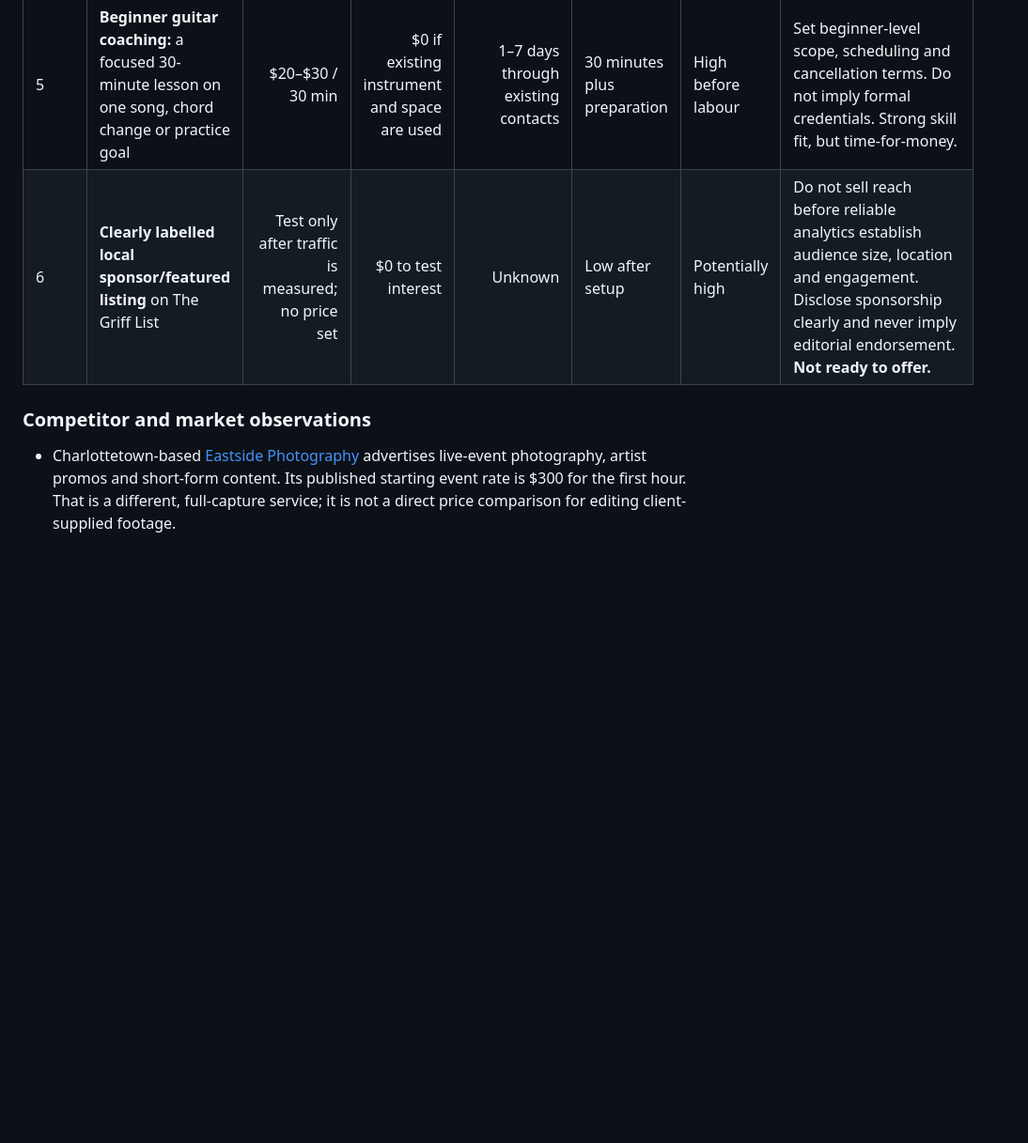
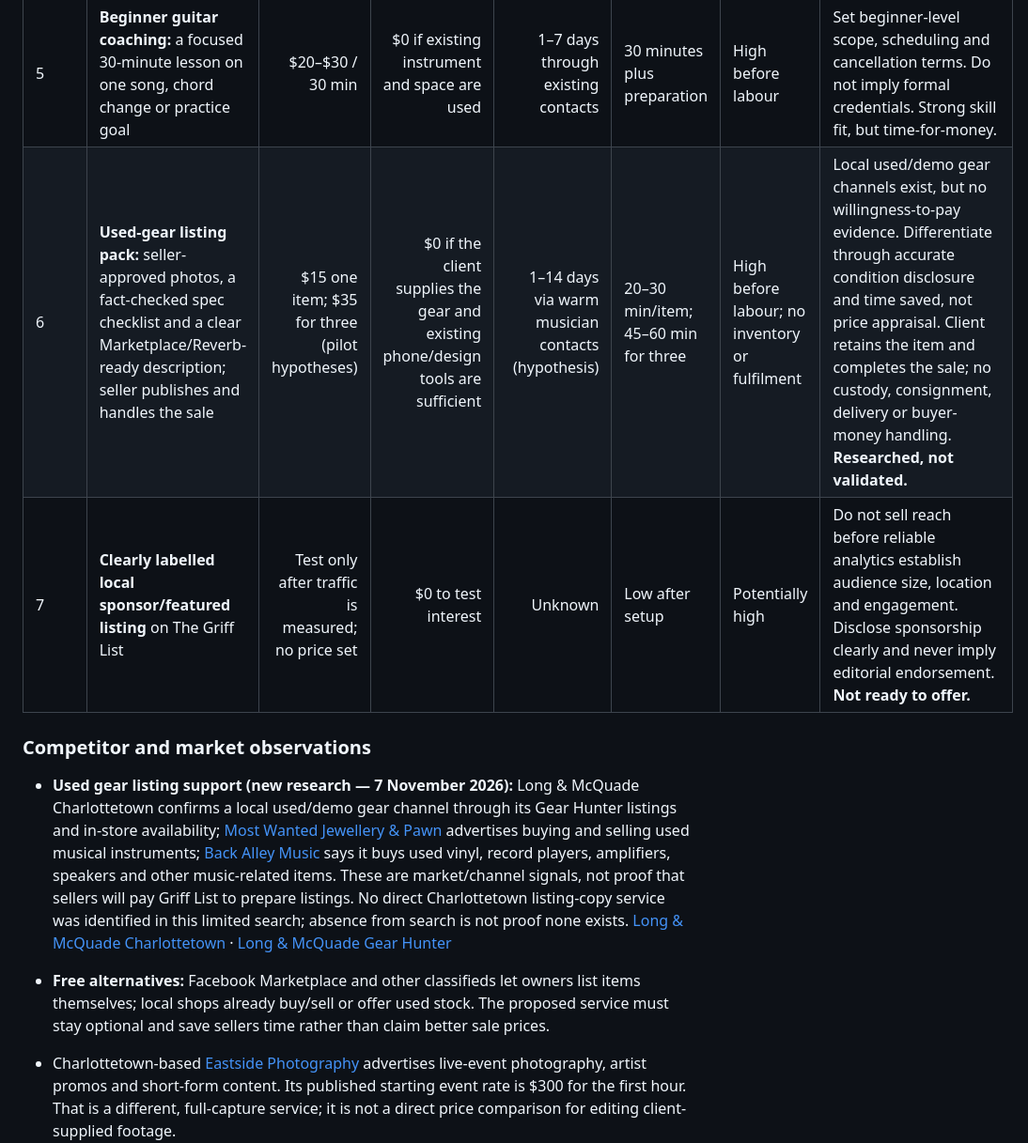
Before and after one commit to the-griff-list/the-griff-list.github.io, a Markdown page: REVENUE-EXPERIMENT-BACKLOG.md, the part around one of its changes. Shown at 94% size. Rendered like a GitHub page; blank space fills up the shorter version.

```diff
--- a/REVENUE-EXPERIMENT-BACKLOG.md
+++ b/REVENUE-EXPERIMENT-BACKLOG.md
@@ -22,9 +22,13 @@
 | 3 | **Cassette release artwork/J-card layout:** print-ready J-card, spine and simple digital cover using client-owned artwork | $25–$50 | $0 for a digital proof; physical printing is quoted separately | 1–14 days | 1–2 hours | High for digital layout; physical materials excluded | Confirm duplication/print specifications and artwork rights. Strong fit with Arsenal Mills, but do not bundle uncosted materials. |
 | 4 | **Short-form clip edit:** two vertical social clips from footage supplied by the artist/venue, with captions and basic audio cleanup | $35–$60 | $0 if current editing tools are sufficient | 1–14 days | 1–2 hours | High before labour | Obtain recording/performer permission and music rights; set a strict footage/length/revision limit. Local providers already offer full event capture, so position this as editing supplied footage, not photography. |
 | 5 | **Beginner guitar coaching:** a focused 30-minute lesson on one song, chord change or practice goal | $20–$30 / 30 min | $0 if existing instrument and space are used | 1–7 days through existing contacts | 30 minutes plus preparation | High before labour | Set beginner-level scope, scheduling and cancellation terms. Do not imply formal credentials. Strong skill fit, but time-for-money. |
-| 6 | **Clearly labelled local sponsor/featured listing** on The Griff List | Test only after traffic is measured; no price set | $0 to test interest | Unknown | Low after setup | Potentially high | Do not sell reach before reliable analytics establish audience size, location and engagement. Disclose sponsorship clearly and never imply editorial endorsement. **Not ready to offer.** |
+| 6 | **Used-gear listing pack:** seller-approved photos, a fact-checked spec checklist and a clear Marketplace/Reverb-ready description; seller publishes and handles the sale | $15 one item; $35 for three (pilot hypotheses) | $0 if the client supplies the gear and existing phone/design tools are sufficient | 1–14 days via warm musician contacts (hypothesis) | 20–30 min/item; 45–60 min for three | High before labour; no inventory or fulfilment | Local used/demo gear channels exist, but no willingness-to-pay evidence. Differentiate through accurate condition disclosure and time saved, not price appraisal. Client retains the item and completes the sale; no custody, consignment, delivery or buyer-money handling. **Researched, not validated.** |
+| 7 | **Clearly labelled local sponsor/featured listing** on The Griff List | Test only after traffic is measured; no price set | $0 to test interest | Unknown | Low after setup | Potentially high | Do not sell reach before reliable analytics establish audience size, location and engagement. Disclose sponsorship clearly and never imply editorial endorsement. **Not ready to offer.** |
 
 ### Competitor and market observations
+
+- **Used gear listing support (new research — 7 November 2026):** Long & McQuade Charlottetown confirms a local used/demo gear channel through its Gear Hunter listings and in-store availability; [Most Wanted Jewellery & Pawn](https://www.loc8nearme.com/prince-edward-island/charlottetown/most-wanted-jewellery-and-pawn/7017932/) advertises buying and selling used musical instruments; [Back Alley Music](https://www.backalleymusicpei.ca/) says it buys used vinyl, record players, amplifiers, speakers and other music-related items. These are market/channel signals, not proof that sellers will pay Griff List to prepare listings. No direct Charlottetown listing-copy service was identified in this limited search; absence from search is not proof none exists. [Long & McQuade Charlottetown](https://www.long-mcquade.com/location/Prince-Edward-Island/Charlottetown/) · [Long & McQuade Gear Hunter](https://www.long-mcquade.com/)
+- **Free alternatives:** Facebook Marketplace and other classifieds let owners list items themselves; local shops already buy/sell or offer used stock. The proposed service must stay optional and save sellers time rather than claim better sale prices.
 
 - Charlottetown-based [Eastside Photography](https://eastside-photography.com/) advertises live-event photography, artist promos and short-form content. Its published starting event rate is $300 for the first hour. That is a different, full-capture service; it is not a direct price comparison for editing client-supplied footage.
 - [Higher Design](https://higherdesign.com/) operates in Charlottetown and Summerside and offers broader video, photography and web/creative services. This confirms an existing local creative-services market, not unmet demand for these proposed packages.
```
Also changed, not shown: other parts of REVENUE-EXPERIMENT-BACKLOG.md (+9 -0 lines).
